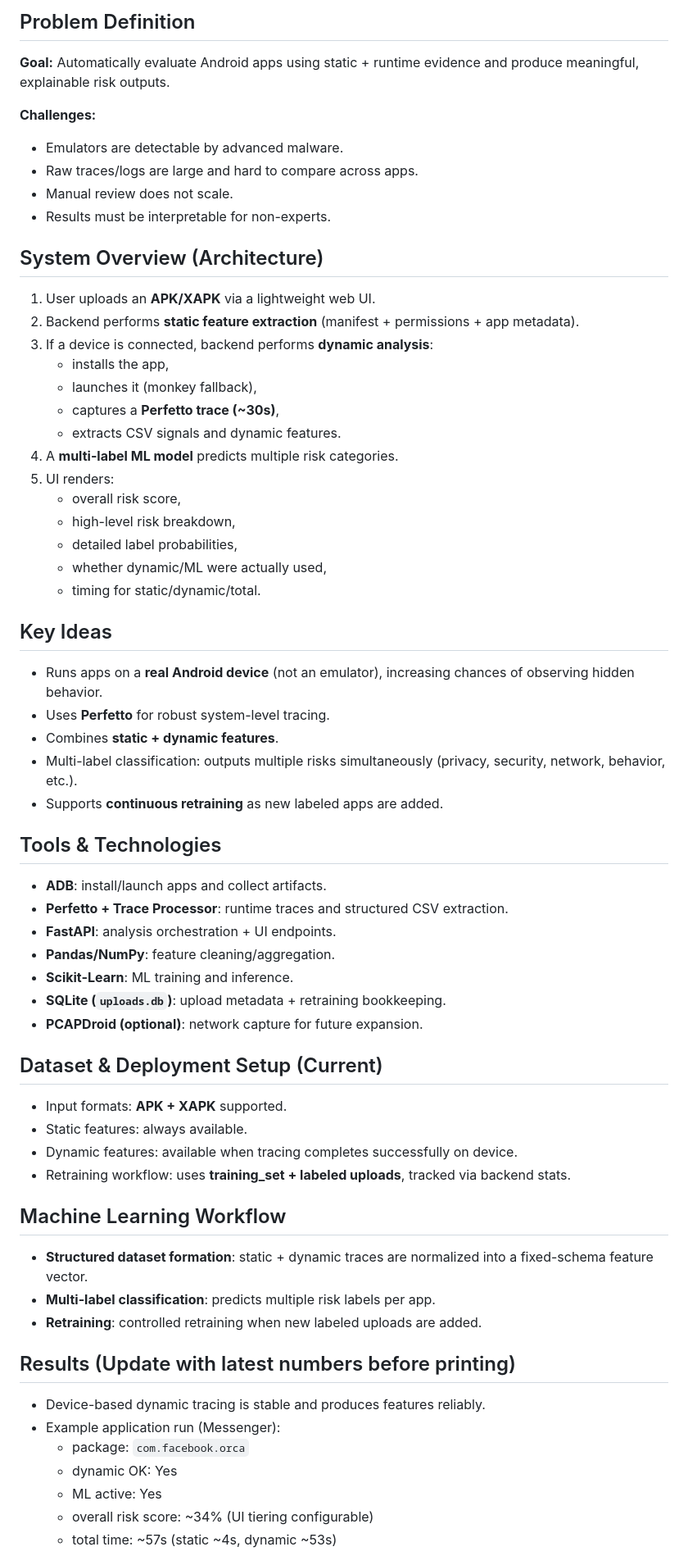
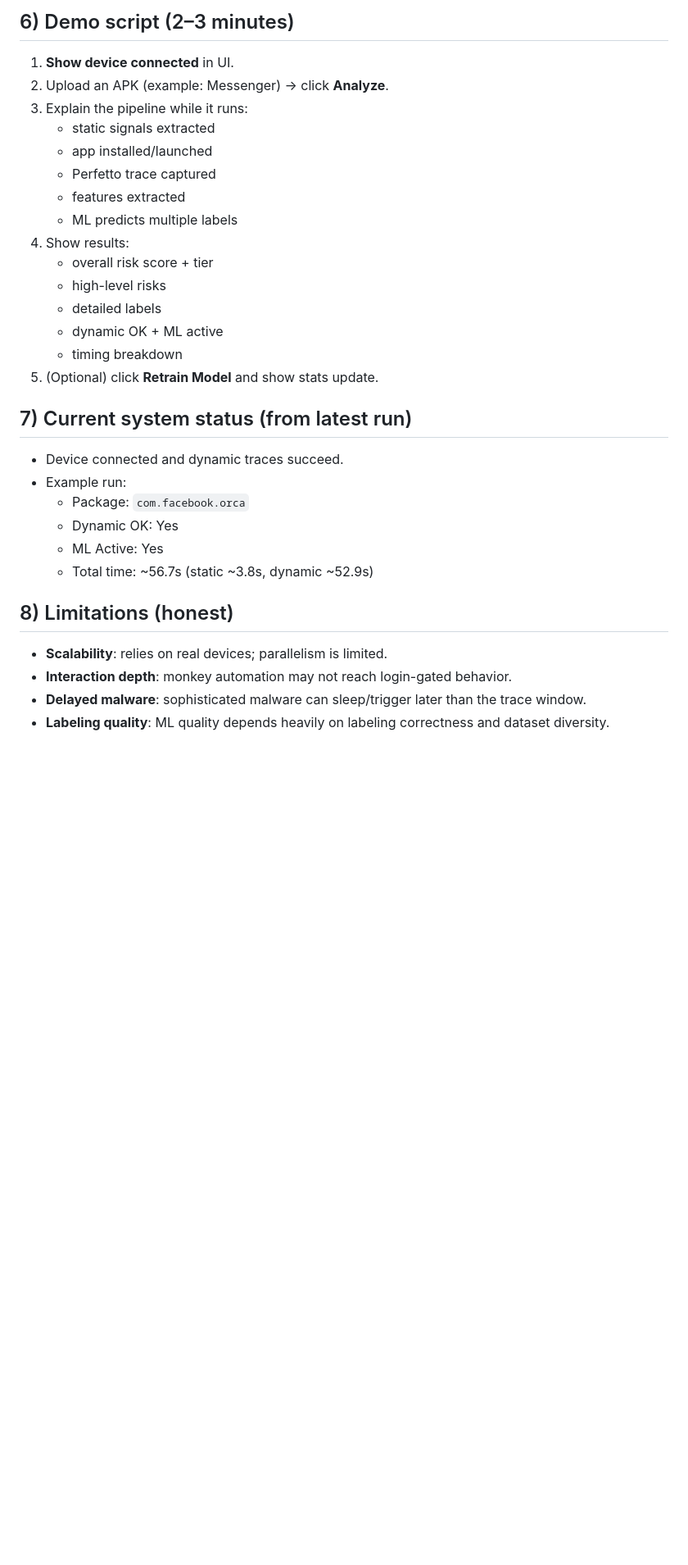
Before and after one commit to Vishnu000000/Pride, a Markdown page: README.md, the part around one of its changes. Shown at 82% size. Drawn GitHub-style; blank space fills up the shorter version.

```diff
--- a/README.md
+++ b/README.md
@@ -20,62 +48,32 @@ We present DREAM Android, a practical system that runs apps on a **real Android
 
-## Problem Definition
-**Goal:** Automatically evaluate Android apps using static + runtime evidence and produce meaningful, explainable risk outputs.
+## 6) Demo script (2–3 minutes)
+1. **Show device connected** in UI.
+2. Upload an APK (example: Messenger) → click **Analyze**.
+3. Explain the pipeline while it runs:
+   - static signals extracted
+   - app installed/launched
+   - Perfetto trace captured
+   - features extracted
+   - ML predicts multiple labels
+4. Show results:
+   - overall risk score + tier
+   - high-level risks
+   - detailed labels
+   - dynamic OK + ML active
+   - timing breakdown
+5. (Optional) click **Retrain Model** and show stats update.
 
-**Challenges:**
-- Emulators are detectable by advanced malware.
-- Raw traces/logs are large and hard to compare across apps.
-- Manual review does not scale.
-- Results must be interpretable for non-experts.
+## 7) Current system status (from latest run)
+- Device connected and dynamic traces succeed.
+- Example run:
+  - Package: `com.facebook.orca`
+  - Dynamic OK: Yes
+  - ML Active: Yes
+  - Total time: ~56.7s (static ~3.8s, dynamic ~52.9s)
 
-## System Overview (Architecture)
-1. User uploads an **APK/XAPK** via a lightweight web UI.
-2. Backend performs **static feature extraction** (manifest + permissions + app metadata).
-3. If a device is connected, backend performs **dynamic analysis**:
-   - installs the app,
-   - launches it (monkey fallback),
-   - captures a **Perfetto trace (~30s)**,
-   - extracts CSV signals and dynamic features.
-4. A **multi-label ML model** predicts multiple risk categories.
-5. UI renders:
-   - overall risk score,
-   - high-level risk breakdown,
-   - detailed label probabilities,
-   - whether dynamic/ML were actually used,
-   - timing for static/dynamic/total.
+## 8) Limitations (honest)
+- **Scalability**: relies on real devices; parallelism is limited.
+- **Interaction depth**: monkey automation may not reach login-gated behavior.
+- **Delayed malware**: sophisticated malware can sleep/trigger later than the trace window.
+- **Labeling quality**: ML quality depends heavily on labeling correctness and dataset diversity.
 
-## Key Ideas
-- Runs apps on a **real Android device** (not an emulator), increasing chances of observing hidden behavior.
-- Uses **Perfetto** for robust system-level tracing.
-- Combines **static + dynamic features**.
-- Multi-label classification: outputs multiple risks simultaneously (privacy, security, network, behavior, etc.).
-- Supports **continuous retraining** as new labeled apps are added.
-
-## Tools & Technologies
-- **ADB**: install/launch apps and collect artifacts.
-- **Perfetto + Trace Processor**: runtime traces and structured CSV extraction.
-- **FastAPI**: analysis orchestration + UI endpoints.
-- **Pandas/NumPy**: feature cleaning/aggregation.
-- **Scikit-Learn**: ML training and inference.
-- **SQLite (`uploads.db`)**: upload metadata + retraining bookkeeping.
-- **PCAPDroid (optional)**: network capture for future expansion.
-
-## Dataset & Deployment Setup (Current)
-- Input formats: **APK + XAPK** supported.
-- Static features: always available.
-- Dynamic features: available when tracing completes successfully on device.
-- Retraining workflow: uses **training_set + labeled uploads**, tracked via backend stats.
-
-## Machine Learning Workflow
-- **Structured dataset formation**: static + dynamic traces are normalized into a fixed-schema feature vector.
-- **Multi-label classification**: predicts multiple risk labels per app.
-- **Retraining**: controlled retraining when new labeled uploads are added.
-
-## Results (Update with latest numbers before printing)
-- Device-based dynamic tracing is stable and produces features reliably.
-- Example application run (Messenger):
-  - package: `com.facebook.orca`
-  - dynamic OK: Yes
-  - ML active: Yes
-  - overall risk score: ~34% (UI tiering configurable)
-  - total time: ~57s (static ~4s, dynamic ~53s)
-
```
Also changed, not shown: other parts of README.md (+48 -30 lines).
